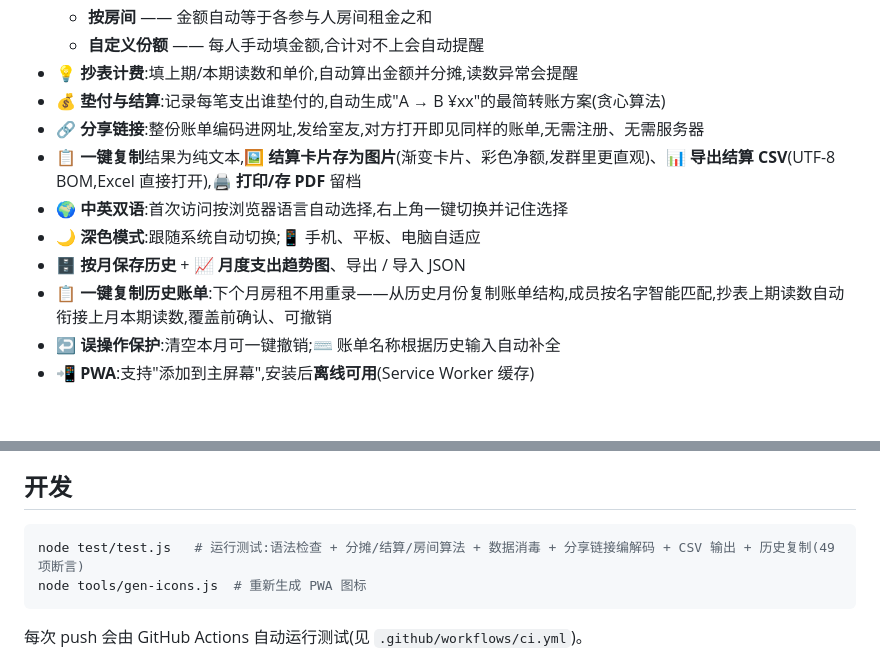
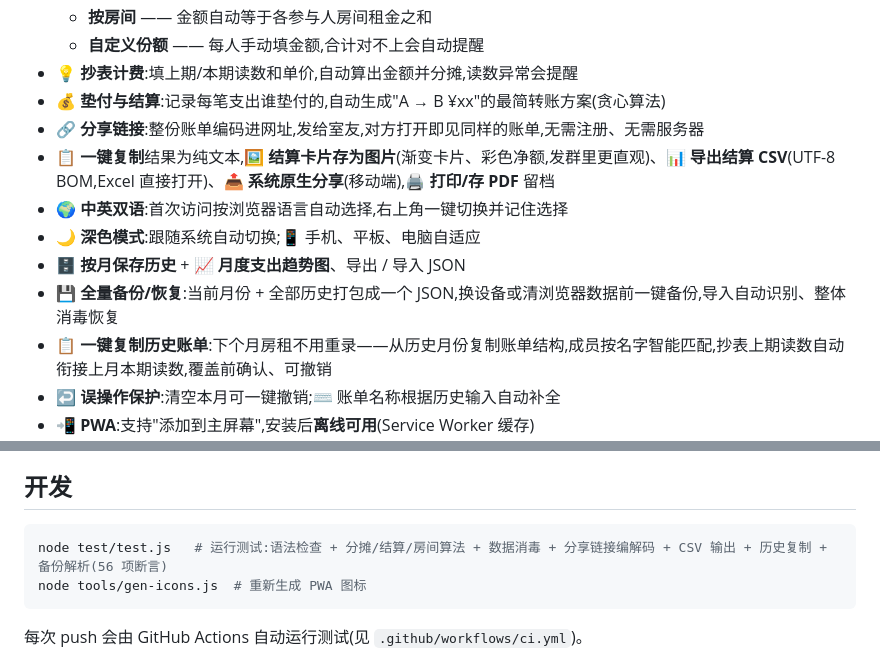
Before and after one commit to qlw088697-ui/hezu, a Markdown page: README.md, 2 parts joined by grey strips. GitHub-like rendering; blank space fills up the shorter version.

Commit message:
docs: README 补充 v1.7 全量备份与原生分享说明

````diff
--- a/README.md
+++ b/README.md
@@ -32,10 +32,11 @@
 - 💡 **抄表计费**:填上期/本期读数和单价,自动算出金额并分摊,读数异常会提醒
 - 💰 **垫付与结算**:记录每笔支出谁垫付的,自动生成"A → B ¥xx"的最简转账方案(贪心算法)
 - 🔗 **分享链接**:整份账单编码进网址,发给室友,对方打开即见同样的账单,无需注册、无需服务器
-- 📋 **一键复制**结果为纯文本,🖼️ **结算卡片存为图片**(渐变卡片、彩色净额,发群里更直观)、📊 **导出结算 CSV**(UTF-8 BOM,Excel 直接打开),🖨️ **打印/存 PDF** 留档
+- 📋 **一键复制**结果为纯文本,🖼️ **结算卡片存为图片**(渐变卡片、彩色净额,发群里更直观)、📊 **导出结算 CSV**(UTF-8 BOM,Excel 直接打开)、📤 **系统原生分享**(移动端),🖨️ **打印/存 PDF** 留档
 - 🌍 **中英双语**:首次访问按浏览器语言自动选择,右上角一键切换并记住选择
 - 🌙 **深色模式**:跟随系统自动切换;📱 手机、平板、电脑自适应
 - 🗄️ **按月保存历史** + 📈 **月度支出趋势图**、导出 / 导入 JSON
+- 💾 **全量备份/恢复**:当前月份 + 全部历史打包成一个 JSON,换设备或清浏览器数据前一键备份,导入自动识别、整体消毒恢复
 - 📋 **一键复制历史账单**:下个月房租不用重录——从历史月份复制账单结构,成员按名字智能匹配,抄表上期读数自动衔接上月本期读数,覆盖前确认、可撤销
 - ↩️ **误操作保护**:清空本月可一键撤销;⌨️ 账单名称根据历史输入自动补全
 - 📲 **PWA**:支持"添加到主屏幕",安装后**离线可用**(Service Worker 缓存)
@@ -67,7 +68,7 @@
 ## 开发
 
 ```bash
-node test/test.js   # 运行测试:语法检查 + 分摊/结算/房间算法 + 数据消毒 + 分享链接编解码 + CSV 输出 + 历史复制(49 项断言)
+node test/test.js   # 运行测试:语法检查 + 分摊/结算/房间算法 + 数据消毒 + 分享链接编解码 + CSV 输出 + 历史复制 + 备份解析(56 项断言)
 node tools/gen-icons.js  # 重新生成 PWA 图标
 ```
 
````
